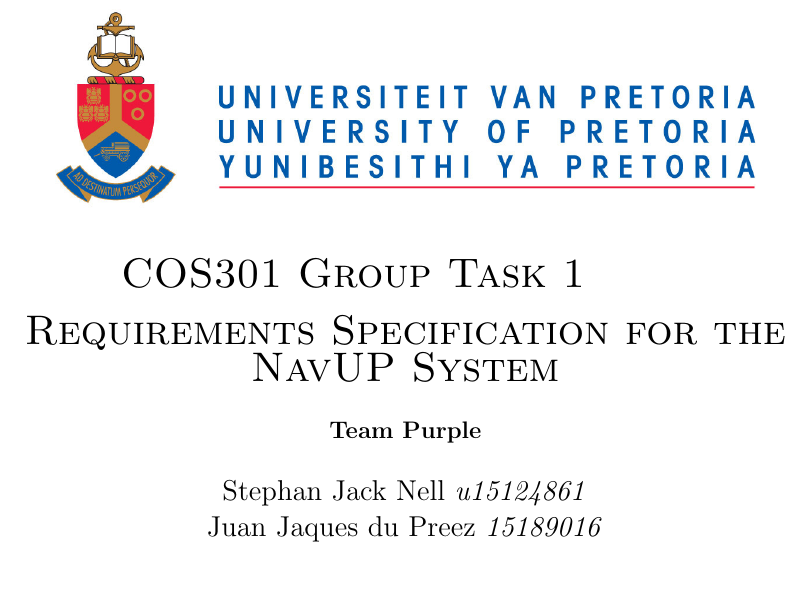
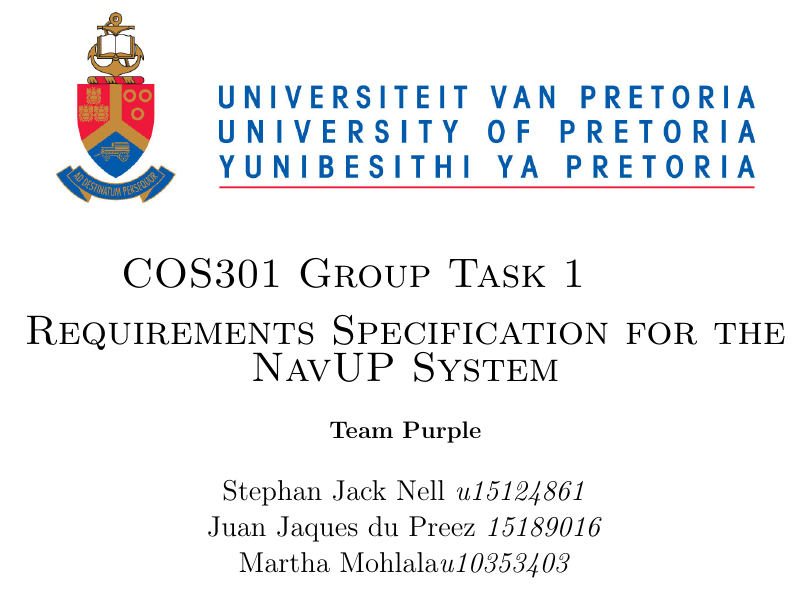
Before and after one commit to RavenBlood7/Purple-Team, a LaTeX document (RequirementSpecs.tex, which reads coverpage.tex): part of page 1 of 4, cut so that both start at the same text. Compiled offline with pdfLaTeX.

Commit message:
Added name: file(coverpage.tex)

```diff
--- a/coverpage.tex
+++ b/coverpage.tex
@@ -11,6 +11,7 @@
 		\begin{flushright} \large
 			Stephan Jack Nell \emph{u15124861} \newline
 			Juan Jaques du Preez \emph{15189016} \newline
+			Martha Mohlala\emph{u10353403}\newline
 		\end{flushright}
 		%\end{minipage}
 
```
